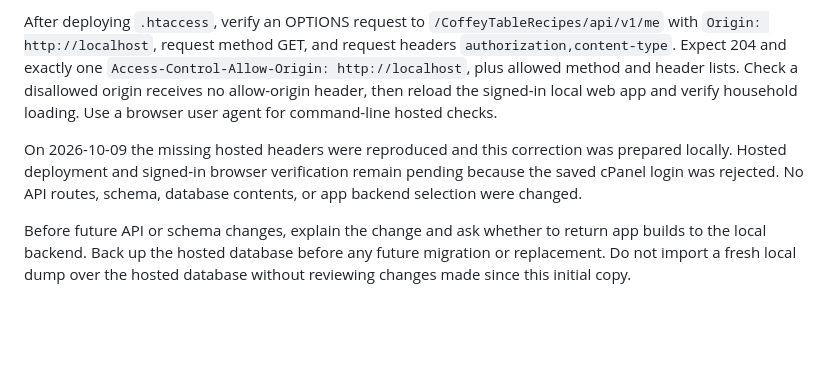
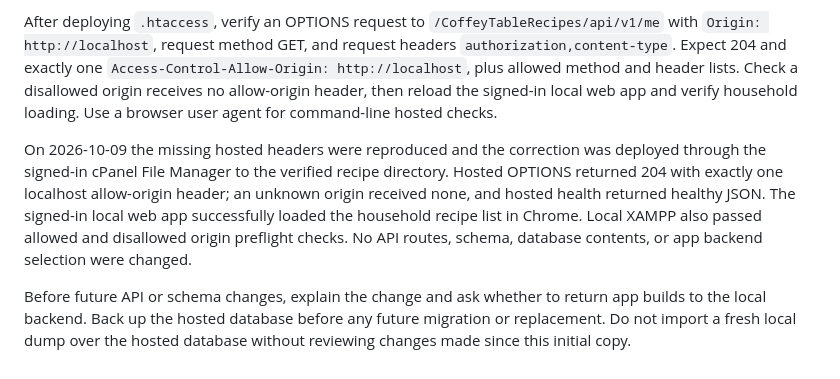
Before and after one commit to agawlbb/coffey-table-recipes-server, a Markdown page: docs/hosting.md, the part around the change. GitHub-like rendering; blank space fills up the shorter version.

Commit message:
Record deployed CORS fix and authenticated browser verification

```diff
--- a/docs/hosting.md
+++ b/docs/hosting.md
@@ -19,6 +19,6 @@ The recipe `.htaccess` clears inherited CORS headers from Apache's `onsuccess` t
 
 After deploying `.htaccess`, verify an OPTIONS request to `/CoffeyTableRecipes/api/v1/me` with `Origin: http://localhost`, request method GET, and request headers `authorization,content-type`. Expect 204 and exactly one `Access-Control-Allow-Origin: http://localhost`, plus allowed method and header lists. Check a disallowed origin receives no allow-origin header, then reload the signed-in local web app and verify household loading. Use a browser user agent for command-line hosted checks.
 
-On 2026-10-09 the missing hosted headers were reproduced and this correction was prepared locally. Hosted deployment and signed-in browser verification remain pending because the saved cPanel login was rejected. No API routes, schema, database contents, or app backend selection were changed.
+On 2026-10-09 the missing hosted headers were reproduced and the correction was deployed through the signed-in cPanel File Manager to the verified recipe directory. Hosted OPTIONS returned 204 with exactly one localhost allow-origin header; an unknown origin received none, and hosted health returned healthy JSON. The signed-in local web app successfully loaded the household recipe list in Chrome. Local XAMPP also passed allowed and disallowed origin preflight checks. No API routes, schema, database contents, or app backend selection were changed.
 
 Before future API or schema changes, explain the change and ask whether to return app builds to the local backend. Back up the hosted database before any future migration or replacement. Do not import a fresh local dump over the hosted database without reviewing changes made since this initial copy.
```
